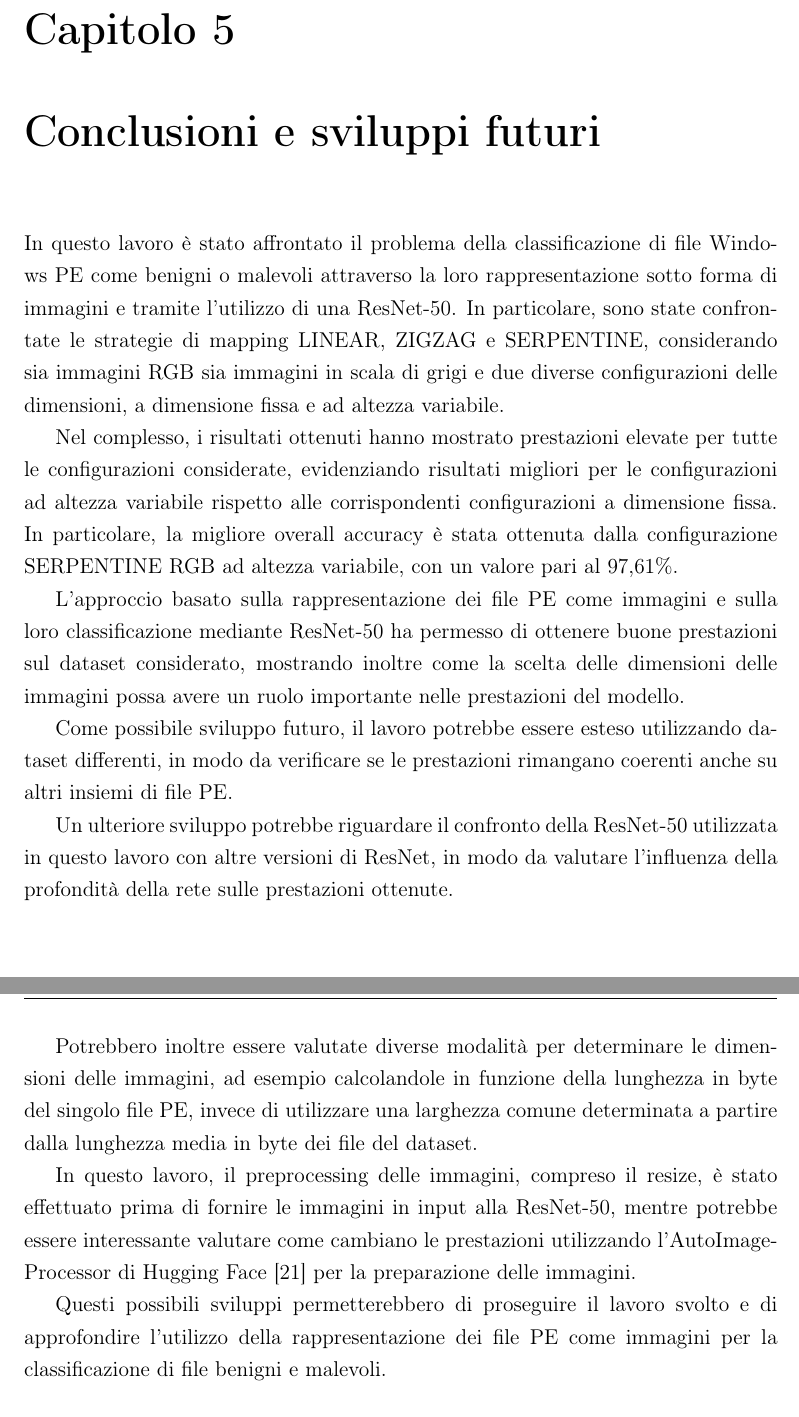
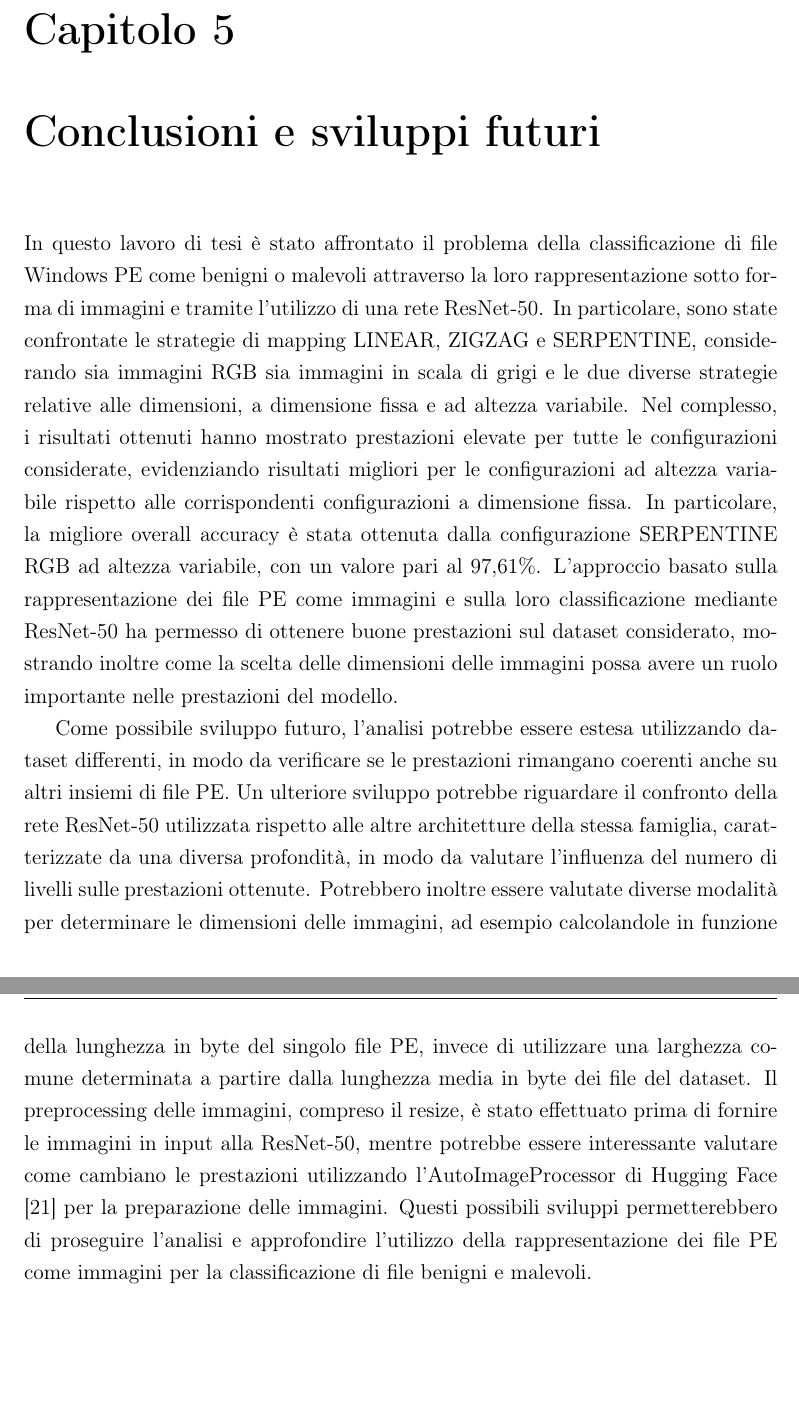
Before and after one commit to DomenicoBianchini/tesi, a LaTeX document (tesi.tex, which reads conclusioni.tex): two parts of pages 37 and 38 of 42, joined at a grey line, cut so that both start at the same text. Compiled offline with pdfLaTeX.

Commit message:
Updated final chapter

```diff
--- a/conclusioni.tex
+++ b/conclusioni.tex
@@ -1,13 +1,12 @@
 \chapter{Conclusioni e sviluppi futuri}
 
-In questo lavoro è stato affrontato il problema della classificazione
+In questo lavoro di tesi è stato affrontato il problema della classificazione
 di file Windows PE come benigni o malevoli attraverso la loro
-rappresentazione sotto forma di immagini e tramite l'utilizzo di una
+rappresentazione sotto forma di immagini e tramite l'utilizzo di una rete
 ResNet-50. In particolare, sono state confrontate le strategie di
 mapping LINEAR, ZIGZAG e SERPENTINE, considerando sia immagini RGB
-sia immagini in scala di grigi e due diverse configurazioni delle
+sia immagini in scala di grigi e le due diverse strategie relative alle
 dimensioni, a dimensione fissa e ad altezza variabile.
-
 Nel complesso, i risultati ottenuti hanno mostrato prestazioni
 elevate per tutte le configurazioni considerate, evidenziando
 risultati migliori per le configurazioni ad altezza variabile
@@ -15,35 +14,30 @@ rispetto alle corrispondenti configurazioni a dimensione fissa.
 In particolare, la migliore overall accuracy è stata ottenuta
 dalla configurazione SERPENTINE RGB ad altezza variabile, con un
 valore pari al 97,61\%.
-
 L'approccio basato sulla rappresentazione dei file PE come immagini
 e sulla loro classificazione mediante ResNet-50 ha permesso di
 ottenere buone prestazioni sul dataset considerato, mostrando inoltre
 come la scelta delle dimensioni delle immagini possa avere un ruolo
 importante nelle prestazioni del modello.
 
-Come possibile sviluppo futuro, il lavoro potrebbe essere esteso
+Come possibile sviluppo futuro, l'analisi potrebbe essere estesa
 utilizzando dataset differenti, in modo da verificare se le
 prestazioni rimangano coerenti anche su altri insiemi di file PE.
-
-Un ulteriore sviluppo potrebbe riguardare il confronto della
-ResNet-50 utilizzata in questo lavoro con altre versioni di ResNet,
-in modo da valutare l'influenza della profondità della rete sulle
-prestazioni ottenute.
-
+Un ulteriore sviluppo potrebbe riguardare il confronto della rete
+ResNet-50 utilizzata rispetto alle altre architetture della stessa
+famiglia, caratterizzate da una diversa profondità, in modo da
+valutare l'influenza del numero di livelli sulle prestazioni ottenute.
 Potrebbero inoltre essere valutate diverse modalità per determinare
 le dimensioni delle immagini, ad esempio calcolandole in funzione
 della lunghezza in byte del singolo file PE, invece di utilizzare
 una larghezza comune determinata a partire dalla lunghezza media in
 byte dei file del dataset.
-
-In questo lavoro, il preprocessing delle immagini, compreso il resize,
+Il preprocessing delle immagini, compreso il resize,
 è stato effettuato prima di fornire le immagini in input alla
 ResNet-50, mentre potrebbe essere interessante valutare come cambiano
 le prestazioni utilizzando l'AutoImageProcessor di Hugging Face
 \cite{huggingface_autoimageprocessor} per la preparazione delle
 immagini.
-
-Questi possibili sviluppi permetterebbero di proseguire il lavoro
-svolto e di approfondire l'utilizzo della rappresentazione dei file
-PE come immagini per la classificazione di file benigni e malevoli.
+Questi possibili sviluppi permetterebbero di proseguire l'analisi e
+approfondire l'utilizzo della rappresentazione dei file PE come
+immagini per la classificazione di file benigni e malevoli.
```
Also changed, not shown: tesi.pdf.
